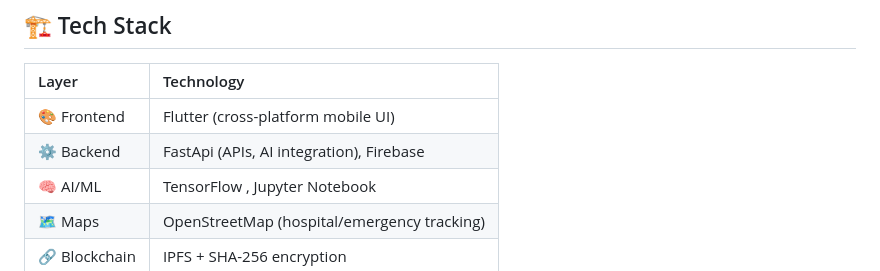
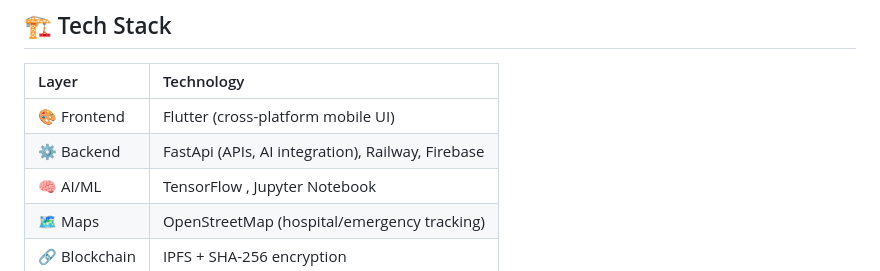
Before and after one commit to dakshgopani/Health-Hub, a Markdown page: README.md, the part around the change. GitHub-like rendering.

```diff
--- a/README.md
+++ b/README.md
@@ -46,7 +46,7 @@ Real-time hospital maps, instant ambulance booking, and blood donation modules f
 | Layer | Technology |
 | :-- | :-- |
 | 🎨 Frontend | Flutter (cross-platform mobile UI) |
-| ⚙️ Backend | FastApi (APIs, AI integration), Firebase |
+| ⚙️ Backend | FastApi (APIs, AI integration), Railway, Firebase |
 | 🧠 AI/ML | TensorFlow , Jupyter Notebook |
 | 🗺️ Maps | OpenStreetMap (hospital/emergency tracking) |
 | 🔗 Blockchain | IPFS + SHA-256 encryption |
```
